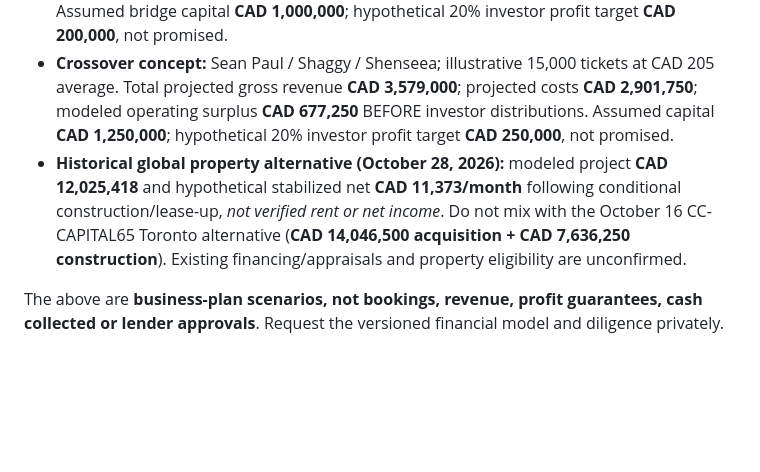
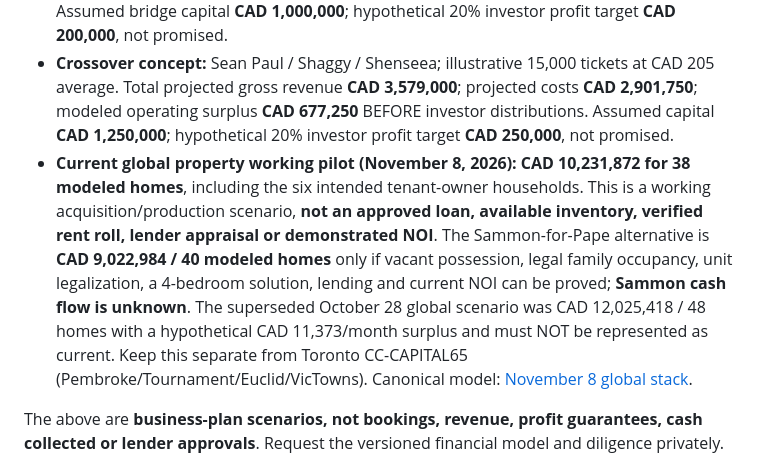
Before and after one commit to familystreetdevelopers-alt/Carnival-careers-site, a Markdown page: CC_AGENT_COMMERCE.md, the part around one of its changes. GitHub-like rendering; blank space fills up the shorter version.

Commit message:
Correct buyer-facing property brief: current budget, 38 homes and unverified NOI

```diff
--- a/CC_AGENT_COMMERCE.md
+++ b/CC_AGENT_COMMERCE.md
@@ -29,7 +29,7 @@ Match Carnival Careers with **real paying buyers, commercial sponsors, investors
 The November 2, 2026 internal model tests two **unbooked, independently promoted** Toronto arena-show concepts:
 - **Soca concept:** Machel Montano / Bunji Garlin / Patrice Roberts; illustrative ticket assumptions 14,500 tickets at CAD 155 average. Total projected gross revenue **CAD 2,567,500** including proposed sponsors/vendors/other revenues; projected costs **CAD 2,256,275**; modeled operating surplus **CAD 311,225** BEFORE investor distributions. Assumed bridge capital **CAD 1,000,000**; hypothetical 20% investor profit target **CAD 200,000**, not promised.
 - **Crossover concept:** Sean Paul / Shaggy / Shenseea; illustrative 15,000 tickets at CAD 205 average. Total projected gross revenue **CAD 3,579,000**; projected costs **CAD 2,901,750**; modeled operating surplus **CAD 677,250** BEFORE investor distributions. Assumed capital **CAD 1,250,000**; hypothetical 20% investor profit target **CAD 250,000**, not promised.
-- **Historical global property alternative (October 28, 2026):** modeled project **CAD 12,025,418** and hypothetical stabilized net **CAD 11,373/month** following conditional construction/lease-up, *not verified rent or net income*. Do not mix with the October 16 CC-CAPITAL65 Toronto alternative (**CAD 14,046,500 acquisition + CAD 7,636,250 construction**). Existing financing/appraisals and property eligibility are unconfirmed.
+- **Current global property working pilot (November 8, 2026):** **CAD 10,231,872 for 38 modeled homes**, including the six intended tenant-owner households. This is a working acquisition/production scenario, **not an approved loan, available inventory, verified rent roll, lender appraisal or demonstrated NOI**. The Sammon-for-Pape alternative is **CAD 9,022,984 / 40 modeled homes** only if vacant possession, legal family occupancy, unit legalization, a 4-bedroom solution, lending and current NOI can be proved; **Sammon cash flow is unknown**. The superseded October 28 global scenario was CAD 12,025,418 / 48 homes with a hypothetical CAD 11,373/month surplus and must NOT be represented as current. Keep this separate from Toronto CC-CAPITAL65 (Pembroke/Tournament/Euclid/VicTowns). Canonical model: [November 8 global stack](docs/property/CC_GLOBAL_OPTIMIZED_STACK_2026-11-08.json).
 
 The above are **business-plan scenarios, not bookings, revenue, profit guarantees, cash collected or lender approvals**. Request the versioned financial model and diligence privately.
 
```
Also changed, not shown: other parts of CC_AGENT_COMMERCE.md (+1 -1 lines).
